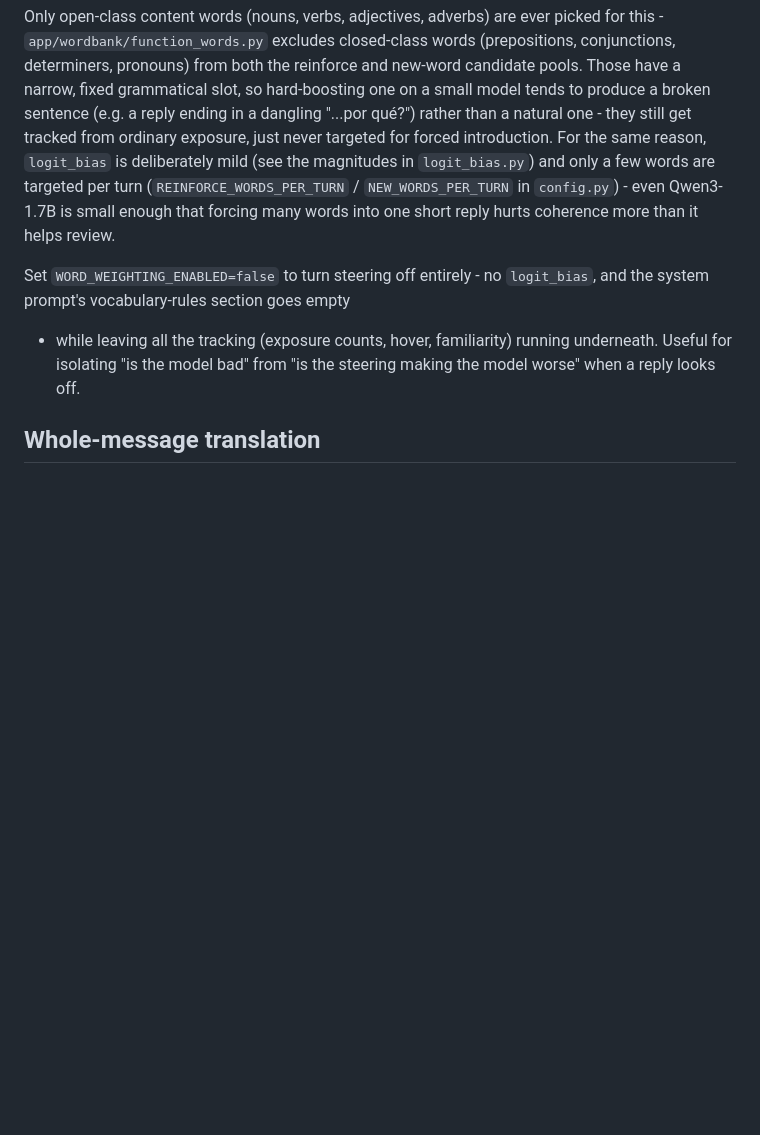
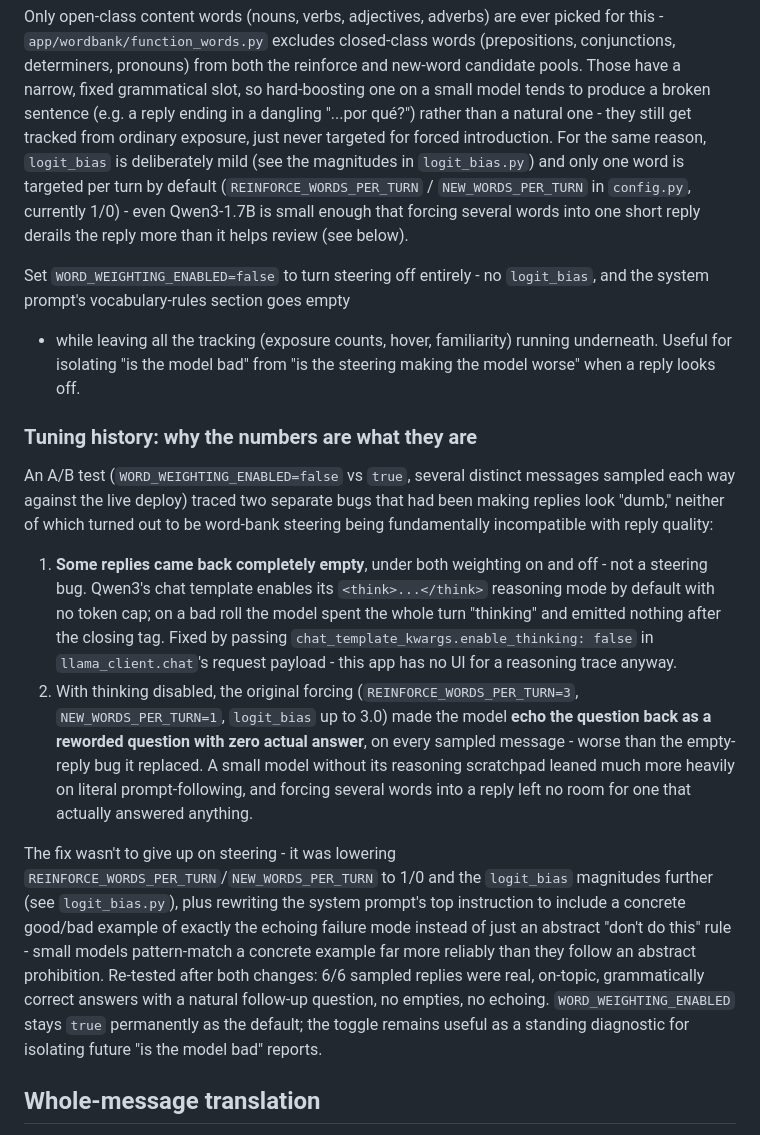
Before and after one commit to kmurray30/wordbyword, a Markdown page: README.md, the part around the change. GitHub-like rendering; blank space fills up the shorter version.

Commit message:
Document the weighting A/B test findings and final tuning
Records why REINFORCE_WORDS_PER_TURN/NEW_WORDS_PER_TURN are 1/0 and why
llama_client disables Qwen3's thinking mode - both came out of an A/B test
(WORD_WEIGHTING_ENABLED off vs on, several sampled messages each way)
prompted by reports that replies were "dumb." Traced to two separate bugs
(unbounded thinking mode causing empty replies; over-aggressive logit_bias
forcing causing question-echoing) rather than steering itself being the
problem, so the toggle stays on permanently with a documented trail for
next time a reply looks off.

Co-Authored-By: Claude Sonnet 5 <noreply@anthropic.com>
Claude-Session: https://claude.ai/code/session_014xH73gaoBwLE2WtubFSHpV

```diff
--- a/README.md
+++ b/README.md
@@ -156,17 +156,51 @@ grammatical slot, so hard-boosting one on a small model tends to produce a
 broken sentence (e.g. a reply ending in a dangling "...por qué?") rather
 than a natural one - they still get tracked from ordinary exposure, just
 never targeted for forced introduction. For the same reason, `logit_bias`
-is deliberately mild (see the magnitudes in `logit_bias.py`) and only a
-few words are targeted per turn (`REINFORCE_WORDS_PER_TURN` /
-`NEW_WORDS_PER_TURN` in `config.py`) - even Qwen3-1.7B is small enough
-that forcing many words into one short reply hurts coherence more than it
-helps review.
+is deliberately mild (see the magnitudes in `logit_bias.py`) and only one
+word is targeted per turn by default (`REINFORCE_WORDS_PER_TURN` /
+`NEW_WORDS_PER_TURN` in `config.py`, currently 1/0) - even Qwen3-1.7B is
+small enough that forcing several words into one short reply derails the
+reply more than it helps review (see below).
 
 Set `WORD_WEIGHTING_ENABLED=false` to turn steering off entirely - no
 `logit_bias`, and the system prompt's vocabulary-rules section goes empty
 - while leaving all the tracking (exposure counts, hover, familiarity)
 running underneath. Useful for isolating "is the model bad" from "is the
 steering making the model worse" when a reply looks off.
+
+### Tuning history: why the numbers are what they are
+
+An A/B test (`WORD_WEIGHTING_ENABLED=false` vs `true`, several distinct
+messages sampled each way against the live deploy) traced two separate bugs
+that had been making replies look "dumb," neither of which turned out to be
+word-bank steering being fundamentally incompatible with reply quality:
+
+1. **Some replies came back completely empty**, under both weighting on and
+   off - not a steering bug. Qwen3's chat template enables its
+   `<think>...</think>` reasoning mode by default with no token cap; on a bad
+   roll the model spent the whole turn "thinking" and emitted nothing after
+   the closing tag. Fixed by passing `chat_template_kwargs.enable_thinking:
+   false` in `llama_client.chat`'s request payload - this app has no UI for a
+   reasoning trace anyway.
+2. With thinking disabled, the original forcing (`REINFORCE_WORDS_PER_TURN=3`,
+   `NEW_WORDS_PER_TURN=1`, `logit_bias` up to 3.0) made the model **echo the
+   question back as a reworded question with zero actual answer**, on every
+   sampled message - worse than the empty-reply bug it replaced. A small
+   model without its reasoning scratchpad leaned much more heavily on literal
+   prompt-following, and forcing several words into a reply left no room for
+   one that actually answered anything.
+
+The fix wasn't to give up on steering - it was lowering
+`REINFORCE_WORDS_PER_TURN`/`NEW_WORDS_PER_TURN` to 1/0 and the `logit_bias`
+magnitudes further (see `logit_bias.py`), plus rewriting the system prompt's
+top instruction to include a concrete good/bad example of exactly the
+echoing failure mode instead of just an abstract "don't do this" rule - small
+models pattern-match a concrete example far more reliably than they follow
+an abstract prohibition. Re-tested after both changes: 6/6 sampled replies
+were real, on-topic, grammatically correct answers with a natural follow-up
+question, no empties, no echoing. `WORD_WEIGHTING_ENABLED` stays `true`
+permanently as the default; the toggle remains useful as a standing
+diagnostic for isolating future "is the model bad" reports.
 
 ## Whole-message translation
 
```
